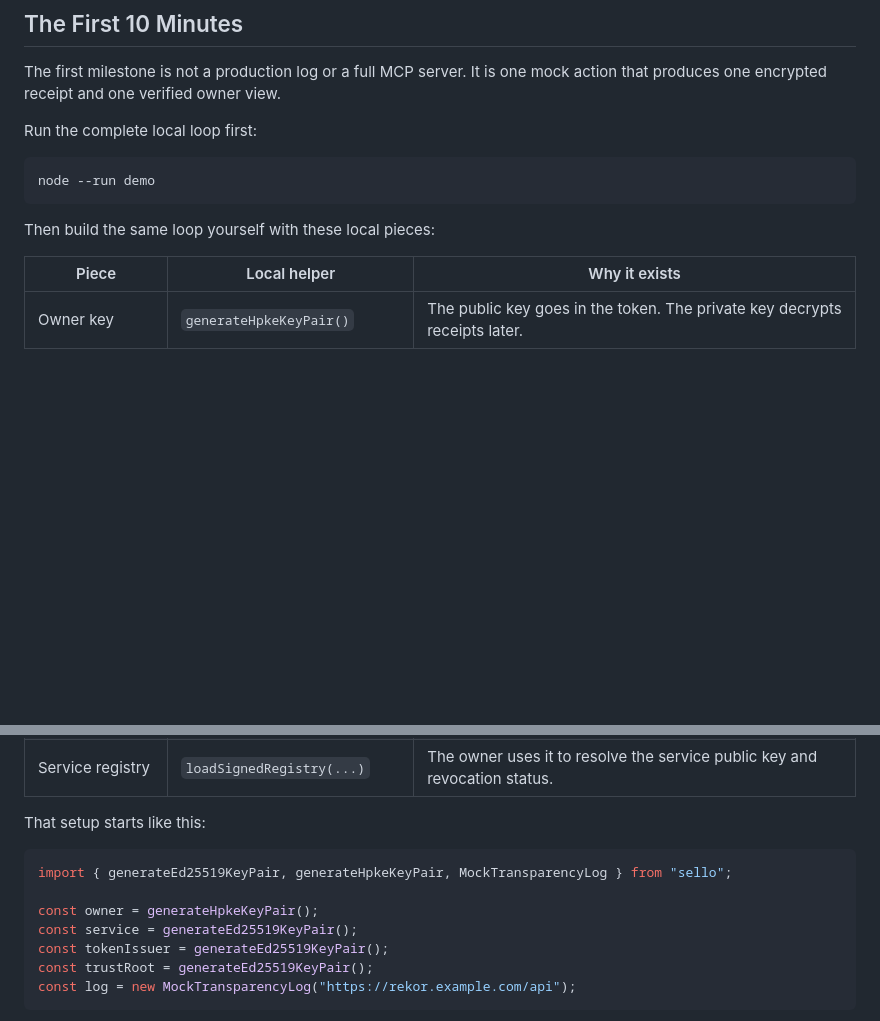
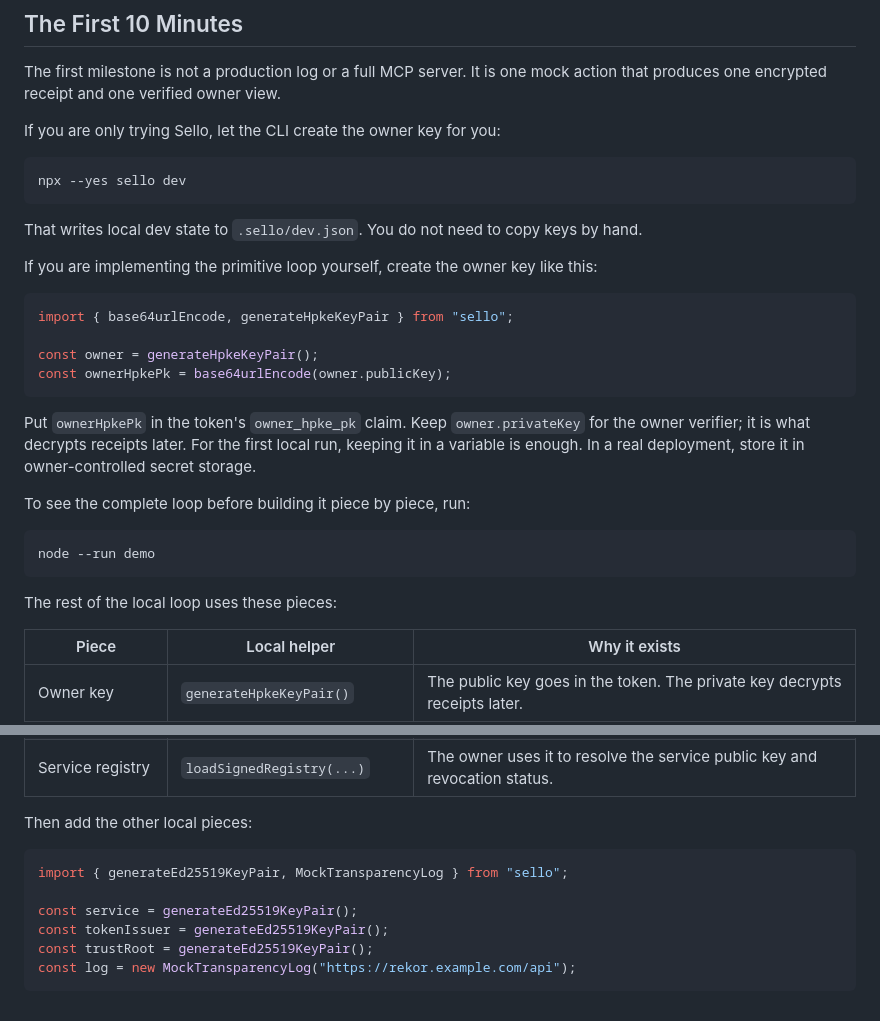
Before and after one commit to juanfiguera/sello, a Markdown page: README.md, 2 parts joined by grey strips. GitHub-like rendering; blank space fills up the shorter version.

Commit message:
docs: clarify owner key setup

````diff
--- a/README.md
+++ b/README.md
@@ -165,13 +165,32 @@ For an installed-project bridge from demo to app, run `npx sello init-http-demo`
 
 The first milestone is not a production log or a full MCP server. It is one mock action that produces one encrypted receipt and one verified owner view.
 
-Run the complete local loop first:
+If you are only trying Sello, let the CLI create the owner key for you:
+
+```bash
+npx --yes sello dev
+```
+
+That writes local dev state to `.sello/dev.json`. You do not need to copy keys by hand.
+
+If you are implementing the primitive loop yourself, create the owner key like this:
+
+```ts
+import { base64urlEncode, generateHpkeKeyPair } from "sello";
+
+const owner = generateHpkeKeyPair();
+const ownerHpkePk = base64urlEncode(owner.publicKey);
+```
+
+Put `ownerHpkePk` in the token's `owner_hpke_pk` claim. Keep `owner.privateKey` for the owner verifier; it is what decrypts receipts later. For the first local run, keeping it in a variable is enough. In a real deployment, store it in owner-controlled secret storage.
+
+To see the complete loop before building it piece by piece, run:
 
 ```bash
 node --run demo
 ```
 
-Then build the same loop yourself with these local pieces:
+The rest of the local loop uses these pieces:
 
 | Piece | Local helper | Why it exists |
 |-------|--------------|---------------|
@@ -181,12 +200,11 @@ Then build the same loop yourself with these local pieces:
 | Transparency log | `new MockTransparencyLog(...)` | The log stores encrypted signed receipts by `sello_token_ref`. |
 | Service registry | `loadSignedRegistry(...)` | The owner uses it to resolve the service public key and revocation status. |
 
-That setup starts like this:
+Then add the other local pieces:
 
 ```ts
-import { generateEd25519KeyPair, generateHpkeKeyPair, MockTransparencyLog } from "sello";
+import { generateEd25519KeyPair, MockTransparencyLog } from "sello";
 
-const owner = generateHpkeKeyPair();
 const service = generateEd25519KeyPair();
 const tokenIssuer = generateEd25519KeyPair();
 const trustRoot = generateEd25519KeyPair();
````
